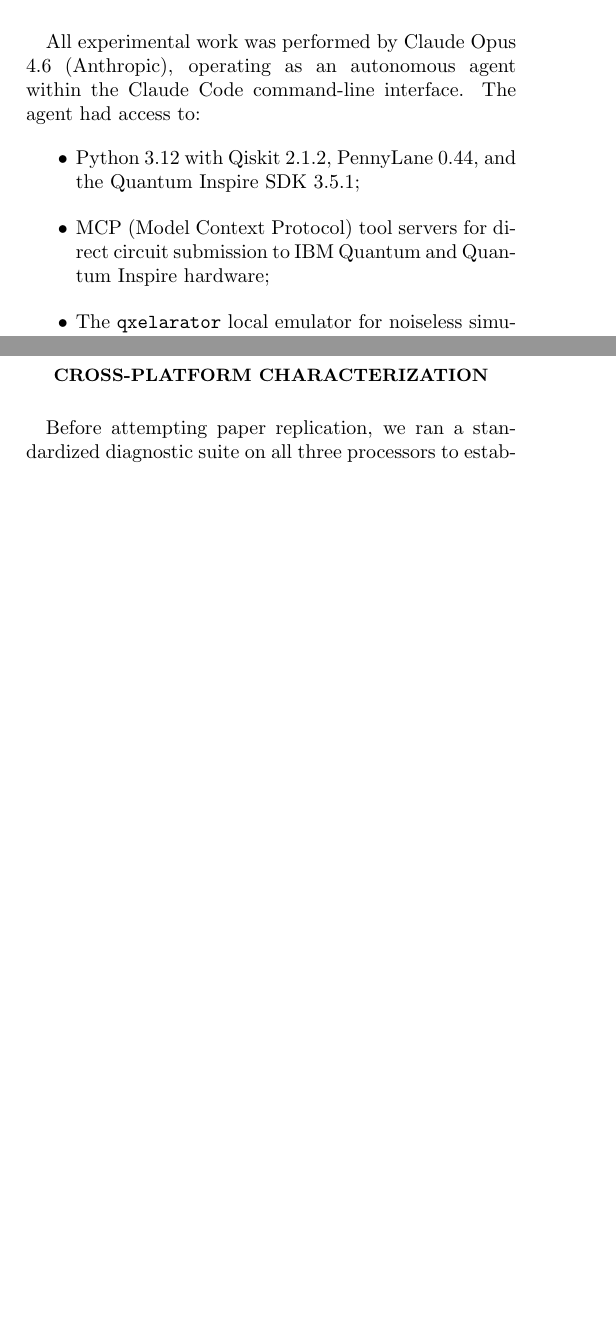
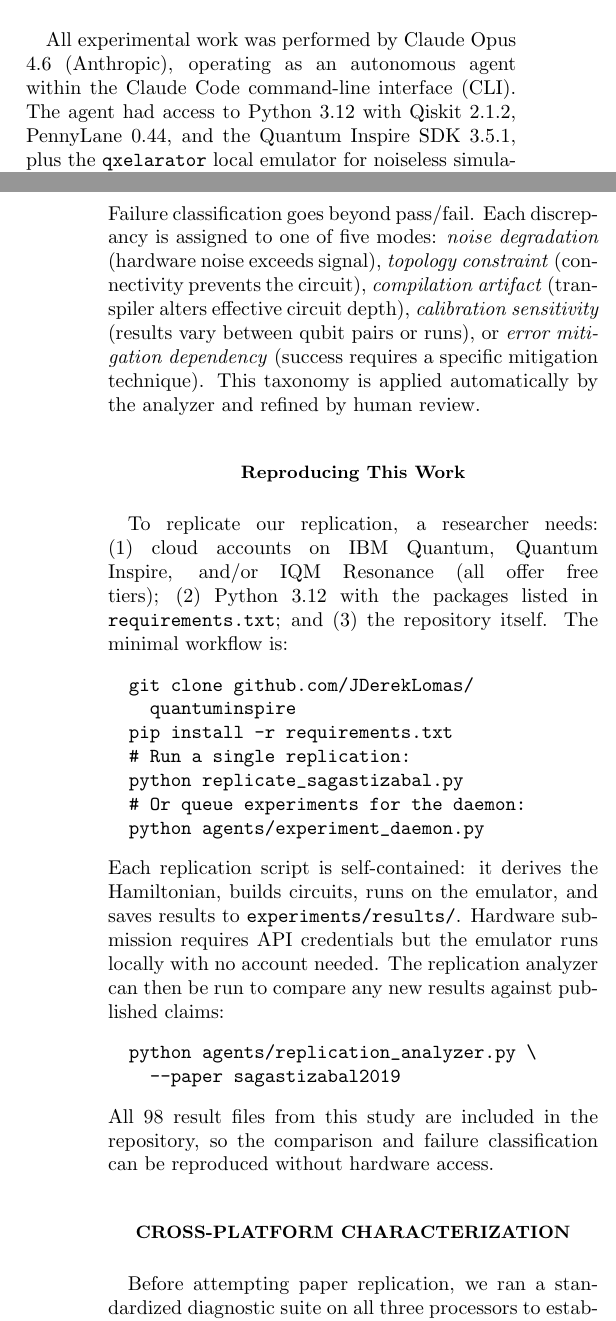
Before and after one commit to JDerekLomas/quantuminspire, a LaTeX paper (paper/main.tex): two parts of the columns of pages 1 and 2 of 7 before the commit and two parts of the columns of pages 1 and 3 of 8 after it, joined at a grey line, cut so that both start at the same text, the shorter picture padded with empty space. Compiled offline with pdfLaTeX.

Commit message:
Expand Methods: replication pipeline, tools, and reproducibility
Add Replication Pipeline subsection describing the 5-stage automated
workflow (claim extraction, circuit generation, emulator validation,
hardware execution via daemon, automated comparison). Add Reproducing
This Work subsection with concrete instructions. Add failure
classification taxonomy to Claim Extraction section.

Co-Authored-By: Claude Opus 4.6 <noreply@anthropic.com>

```diff
--- a/paper/main.tex
+++ b/paper/main.tex
@@ -71,12 +71,6 @@
 
 \subsection{AI Agent Architecture}
 
-All experimental work was performed by Claude Opus 4.6~(Anthropic), operating as an autonomous agent within the Claude Code command-line interface.
-The agent had access to:
-\begin{itemize}
-  \item Python 3.12 with Qiskit 2.1.2, PennyLane 0.44, and the Quantum Inspire SDK 3.5.1;
-  \item MCP (Model Context Protocol) tool servers for direct circuit submission to IBM Quantum and Quantum Inspire hardware;
-  \item The \texttt{qxelarator} local emulator for noiseless simulation;
-  \item File system access for reading papers and writing structured result files.
-\end{itemize}
+All experimental work was performed by Claude Opus 4.6~(Anthropic), operating as an autonomous agent within the Claude Code command-line interface (CLI).
+The agent had access to Python~3.12 with Qiskit~2.1.2, PennyLane~0.44, and the Quantum Inspire SDK~3.5.1, plus the \texttt{qxelarator} local emulator for noiseless simulation.
 
@@ -136,6 +166,33 @@
   \item \textbf{QAOA}: approximation ratio exceeds random assignment ($> 0.5$).
   \item \textbf{RB}: gate fidelity $> 99\%$.
 \end{itemize}
+
+\noindent
+Failure classification goes beyond pass/fail.
+Each discrepancy is assigned to one of five modes: \emph{noise degradation} (hardware noise exceeds signal), \emph{topology constraint} (connectivity prevents the circuit), \emph{compilation artifact} (transpiler alters effective circuit depth), \emph{calibration sensitivity} (results vary between qubit pairs or runs), or \emph{error mitigation dependency} (success requires a specific mitigation technique).
+This taxonomy is applied automatically by the analyzer and refined by human review.
+
+\subsection{Reproducing This Work}
+
+To replicate our replication, a researcher needs: (1)~cloud accounts on IBM Quantum, Quantum Inspire, and/or IQM Resonance (all offer free tiers); (2)~Python~3.12 with the packages listed in \texttt{requirements.txt}; and (3)~the repository itself.
+The minimal workflow is:
+\begin{verbatim}
+  git clone github.com/JDerekLomas/
+    quantuminspire
+  pip install -r requirements.txt
+  # Run a single replication:
+  python replicate_sagastizabal.py
+  # Or queue experiments for the daemon:
+  python agents/experiment_daemon.py
+\end{verbatim}
+Each replication script is self-contained: it derives the Hamiltonian, builds circuits, runs on the emulator, and saves results to \texttt{experiments/results/}.
+Hardware submission requires API credentials but the emulator runs locally with no account needed.
+The replication analyzer can then be run to compare any new results against published claims:
+\begin{verbatim}
+  python agents/replication_analyzer.py \
+    --paper sagastizabal2019
+\end{verbatim}
+All 98 result files from this study are included in the repository, so the comparison and failure classification can be reproduced without hardware access.
 
 % ===================================================================
 \section{Cross-Platform Characterization}
```
Also changed, not shown: paper/main.pdf, paper/main.tex (38 more changed lines), 3 other files.
